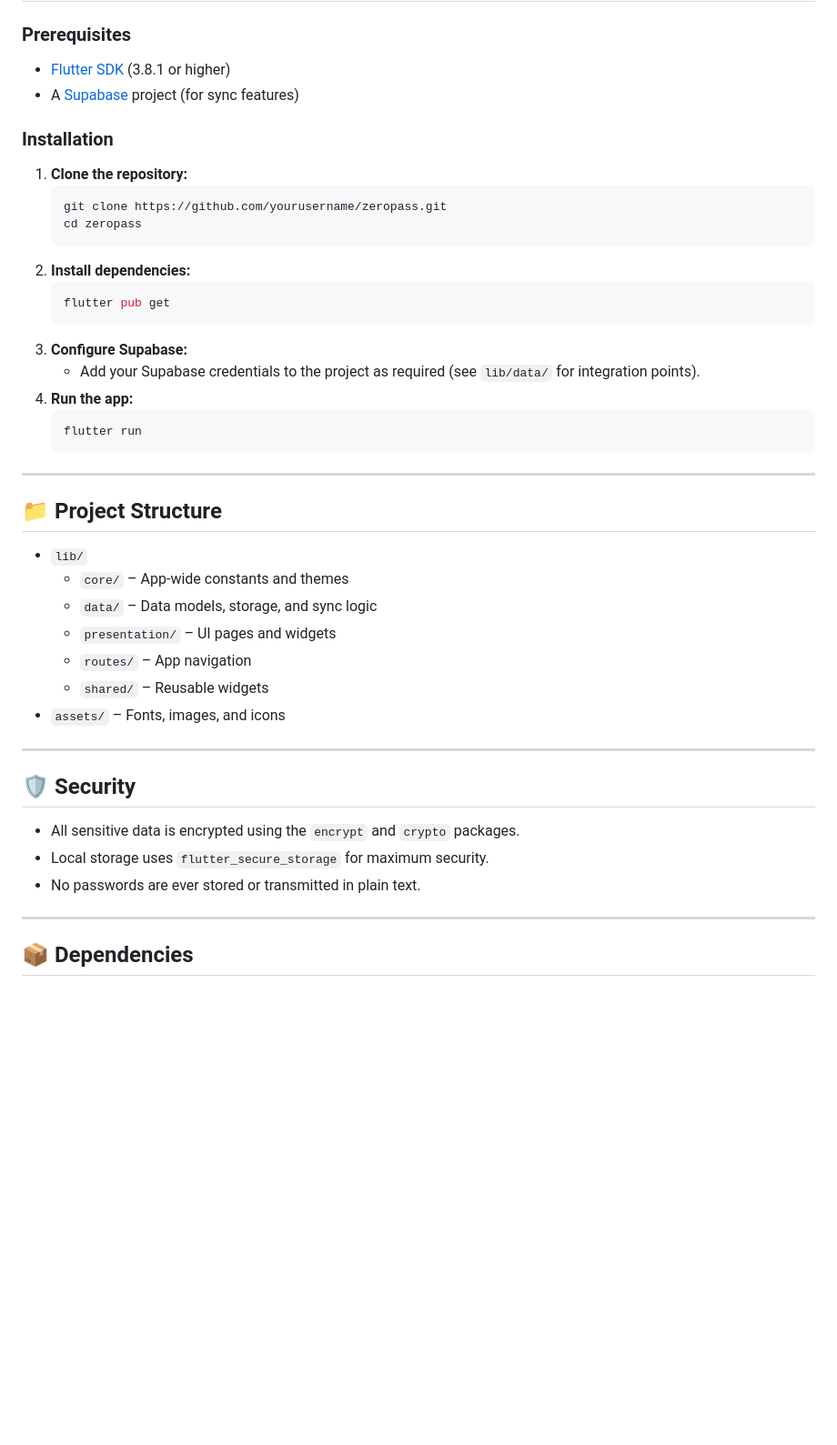
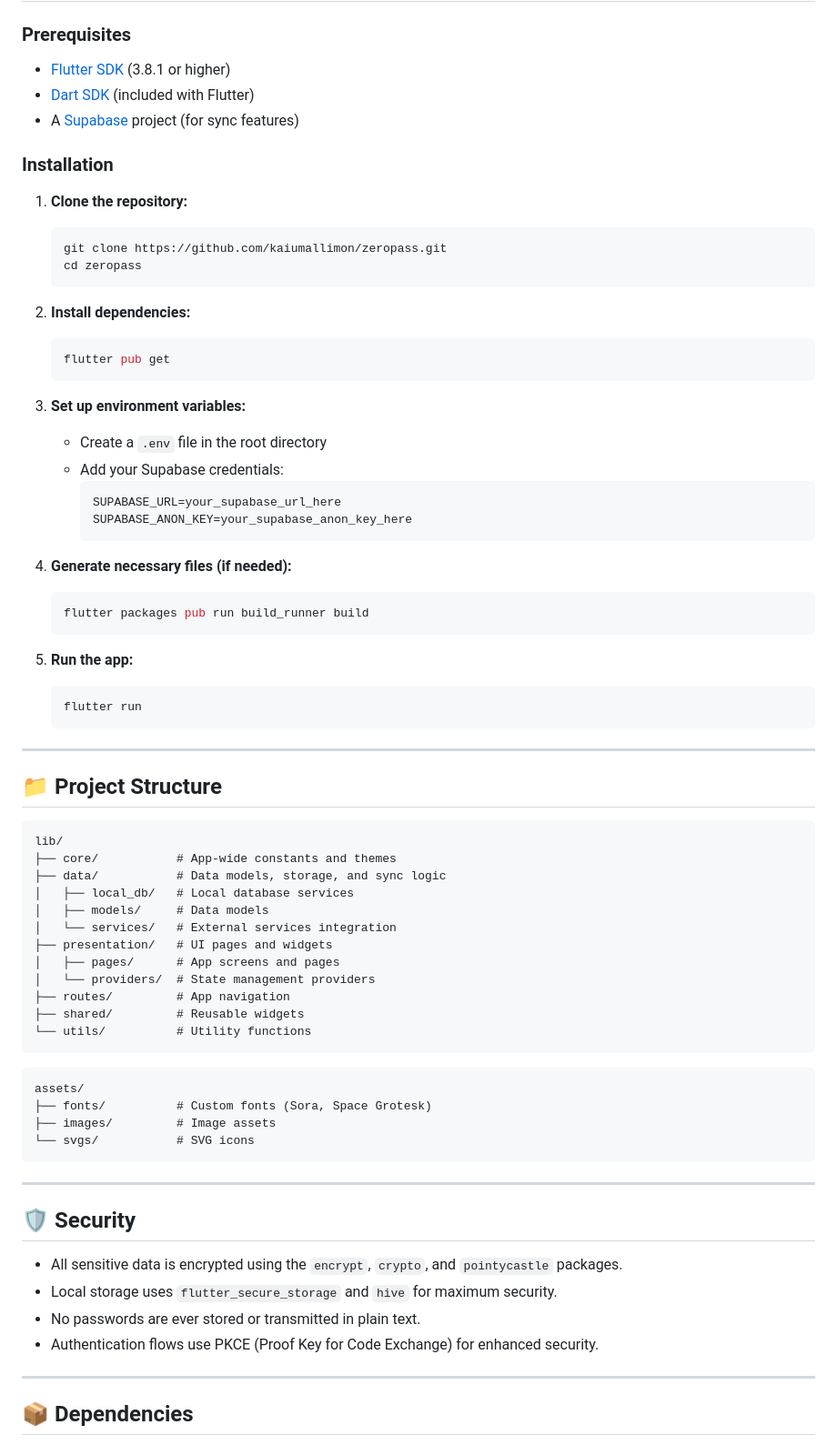
Before and after one commit to kaiumallimon/zeropass, a Markdown page: README.md, the part around one of its changes. Shown at 91% size. Rendered like a GitHub page; blank space fills up the shorter version.

Commit message:
Update README.md to enhance feature descriptions, installation instructions, and project structure; improve security details and dependencies section.

````diff
--- a/README.md
+++ b/README.md
@@ -38,22 +42,36 @@ Below are some screenshots of ZeroPass in action:
 
 ### Prerequisites
 - [Flutter SDK](https://flutter.dev/docs/get-started/install) (3.8.1 or higher)
+- [Dart SDK](https://dart.dev/get-dart) (included with Flutter)
 - A [Supabase](https://supabase.com/) project (for sync features)
 
 ### Installation
 
 1. **Clone the repository:**
    ```bash
-   git clone https://github.com/yourusername/zeropass.git
+   git clone https://github.com/kaiumallimon/zeropass.git
    cd zeropass
    ```
+
 2. **Install dependencies:**
    ```bash
    flutter pub get
    ```
-3. **Configure Supabase:**
-   - Add your Supabase credentials to the project as required (see `lib/data/` for integration points).
-4. **Run the app:**
+
+3. **Set up environment variables:**
+   - Create a `.env` file in the root directory
+   - Add your Supabase credentials:
+     ```env
+     SUPABASE_URL=your_supabase_url_here
+     SUPABASE_ANON_KEY=your_supabase_anon_key_here
+     ```
+
+4. **Generate necessary files (if needed):**
+   ```bash
+   flutter packages pub run build_runner build
+   ```
+
+5. **Run the app:**
    ```bash
    flutter run
    ```
@@ -62,20 +80,35 @@ Below are some screenshots of ZeroPass in action:
 
 ## 📁 Project Structure
 
-- `lib/`
-  - `core/` – App-wide constants and themes
-  - `data/` – Data models, storage, and sync logic
-  - `presentation/` – UI pages and widgets
-  - `routes/` – App navigation
-  - `shared/` – Reusable widgets
-- `assets/` – Fonts, images, and icons
+```
+lib/
+├── core/           # App-wide constants and themes
+├── data/           # Data models, storage, and sync logic
+│   ├── local_db/   # Local database services
+│   ├── models/     # Data models
+│   └── services/   # External services integration
+├── presentation/   # UI pages and widgets
+│   ├── pages/      # App screens and pages
+│   └── providers/  # State management providers
+├── routes/         # App navigation
+├── shared/         # Reusable widgets
+└── utils/          # Utility functions
+```
+
+```
+assets/
+├── fonts/          # Custom fonts (Sora, Space Grotesk)
+├── images/         # Image assets
+└── svgs/           # SVG icons
+```
 
 ---
 
 ## 🛡️ Security
-- All sensitive data is encrypted using the `encrypt` and `crypto` packages.
-- Local storage uses `flutter_secure_storage` for maximum security.
+- All sensitive data is encrypted using the `encrypt`, `crypto`, and `pointycastle` packages.
+- Local storage uses `flutter_secure_storage` and `hive` for maximum security.
 - No passwords are ever stored or transmitted in plain text.
+- Authentication flows use PKCE (Proof Key for Code Exchange) for enhanced security.
 
 ---
 
````
Also changed, not shown: other parts of README.md (+40 -15 lines).
